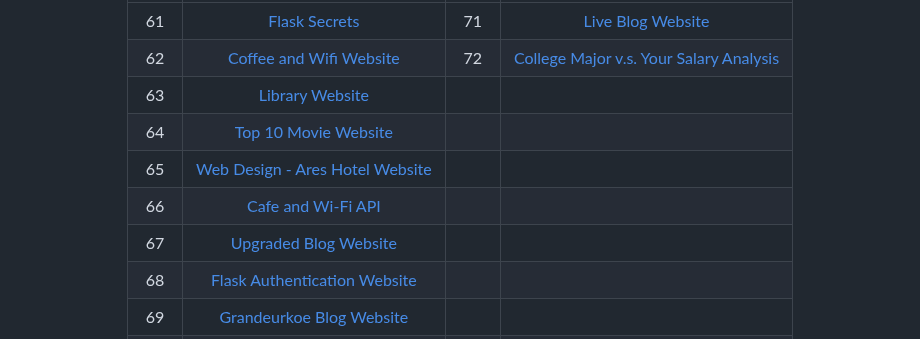
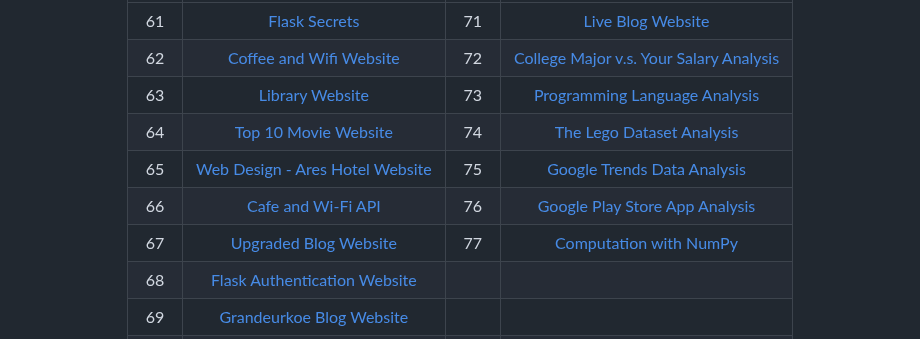
Before and after one commit to grandeurkoe/100-days-of-code, a Markdown page: README.md, the part around the change. Drawn GitHub-style.

```diff
--- a/README.md
+++ b/README.md
@@ -35,11 +35,11 @@ Each project has been built from scratch with mininum to no assistance.<br/><br/
 |     :---:      |     :---:      |     :---:      |     :---:      |
 | 61   | [Flask Secrets](day-061-building-advanced-forms-with-flask-wtforms/flask-secrets)     | 71   | [Live Blog Website](https://grandeurkoe-blog.onrender.com/)     |
 | 62   | [Coffee and Wifi Website](day-062-coffee-and-wifi-project/coffee-and-wifi)     | 72   | [College Major v.s. Your Salary Analysis](day-072-data-exporation-with-pandas-college-major-vs-your-salary)     |
-| 63   | [Library Website](day-063-databases-with-sqlite-and-sqlalchemy/library-project)     |
-| 64   | [Top 10 Movie Website](day-064-my-top-10-movie-website/top-movies)     |
-| 65   | [Web Design - Ares Hotel Website](https://www.canva.com/design/DAFv7iLyFEQ/JWuvgMKykhqIRV-YNGiUEg/view?website#4)     |
-| 66   | [Cafe and Wi-Fi API](day-066-building-your-own-api-with-restful-routing/cafe-api)     |
-| 67   | [Upgraded Blog Website](day-067-blog-capstone-project-restful-routing/upgraded-blog)     |
+| 63   | [Library Website](day-063-databases-with-sqlite-and-sqlalchemy/library-project)     | 73   | [Programming Language Analysis](day-073-data-visualization-with-matplotlib/programming-language)     |
+| 64   | [Top 10 Movie Website](day-064-my-top-10-movie-website/top-movies)     | 74   | [The Lego Dataset Analysis](day-074-aggregate-and-merge-data-with-pandas/analyze-the-lego-dataset)     |
+| 65   | [Web Design - Ares Hotel Website](https://www.canva.com/design/DAFv7iLyFEQ/JWuvgMKykhqIRV-YNGiUEg/view?website#4)     | 75   | [Google Trends Data Analysis](day-075-resampling-and-visualizing-time-series/google-trends-data-analysis)     |
+| 66   | [Cafe and Wi-Fi API](day-066-building-your-own-api-with-restful-routing/cafe-api)     | 76   | [Google Play Store App Analysis](day-076-beautiful-plotly-charts-and-analyzing-the-android-app-store/google-play-store-analysis)     |
+| 67   | [Upgraded Blog Website](day-067-blog-capstone-project-restful-routing/upgraded-blog)     | 77   | [Computation with NumPy](day-077-computation-with-numpy-and-n-dimensional-array)     |
 | 68   | [Flask Authentication Website](day-068-authentication-with-flask/authentication-with-flask)     |
 | 69   | [Grandeurkoe Blog Website](day-069-blog-capstone-project/blog-with-users)     |
 | 70   | [Git Test](day-070-git-github-and-version-control/git-test)     |
```
